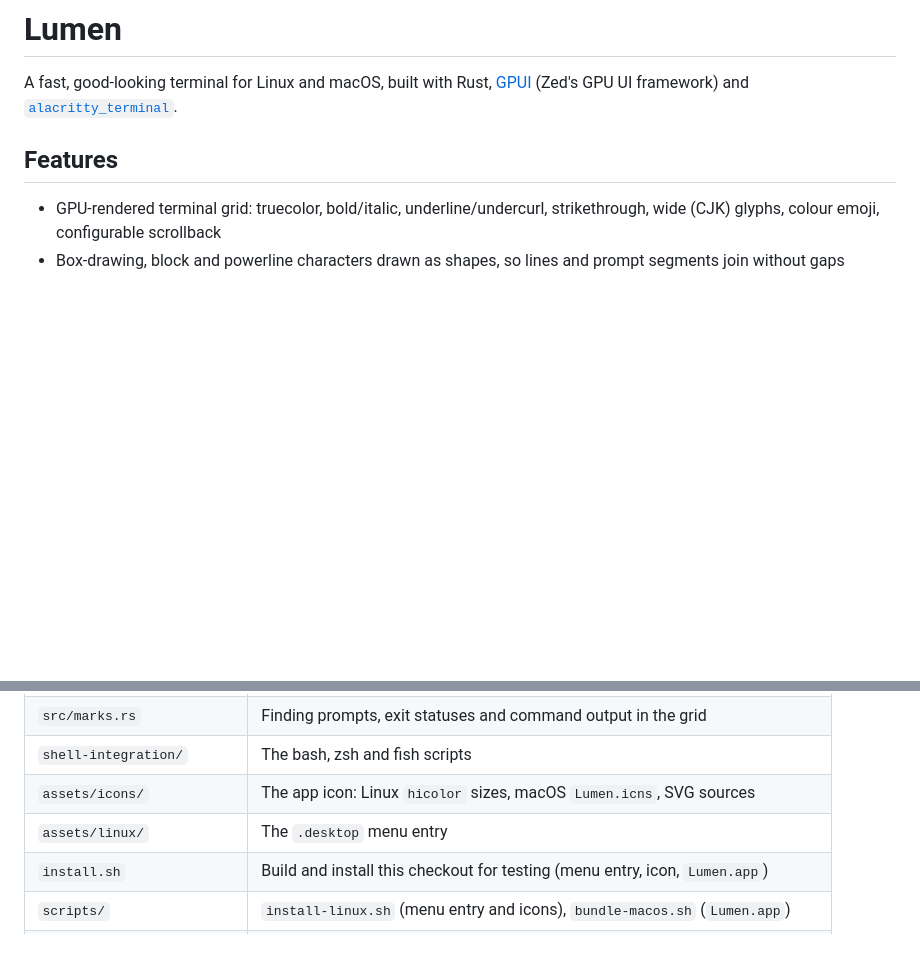
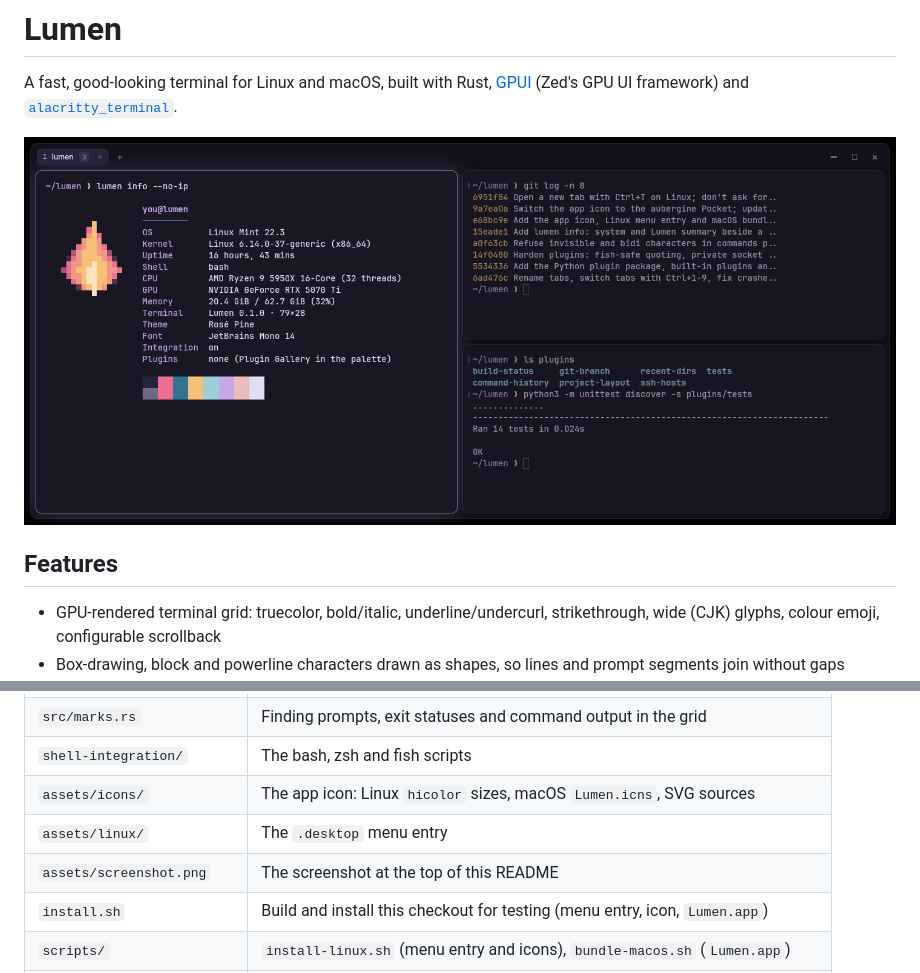
Before and after one commit to lumenshell/lumen, a Markdown page: README.md, 2 parts joined by grey strips. Rendered like a GitHub page; pictures changed too: assets/screenshot.png (added); blank space fills up the shorter version.

Commit message:
Add a screenshot to the README

```diff
--- a/README.md
+++ b/README.md
@@ -5,6 +5,8 @@
 A fast, good-looking terminal for Linux and macOS, built with Rust,
 [GPUI](https://gpui.rs) (Zed's GPU UI framework) and
 [`alacritty_terminal`](https://crates.io/crates/alacritty_terminal).
+
+<img src="assets/screenshot.png" alt="Lumen with three panes: lumen info beside a pixel flame, a git log, and a passing test run">
 
 ## Features
 
@@ -594,6 +596,7 @@ socket API is on.
 | `shell-integration/`   | The bash, zsh and fish scripts                            |
 | `assets/icons/`        | The app icon: Linux `hicolor` sizes, macOS `Lumen.icns`, SVG sources |
 | `assets/linux/`        | The `.desktop` menu entry                                 |
+| `assets/screenshot.png` | The screenshot at the top of this README                |
 | `install.sh`           | Build and install this checkout for testing (menu entry, icon, `Lumen.app`) |
 | `scripts/`             | `install-linux.sh` (menu entry and icons), `bundle-macos.sh` (`Lumen.app`) |
 | `examples/`            | Scripts using `lumen msg` and the socket API, and example plugins |
```
